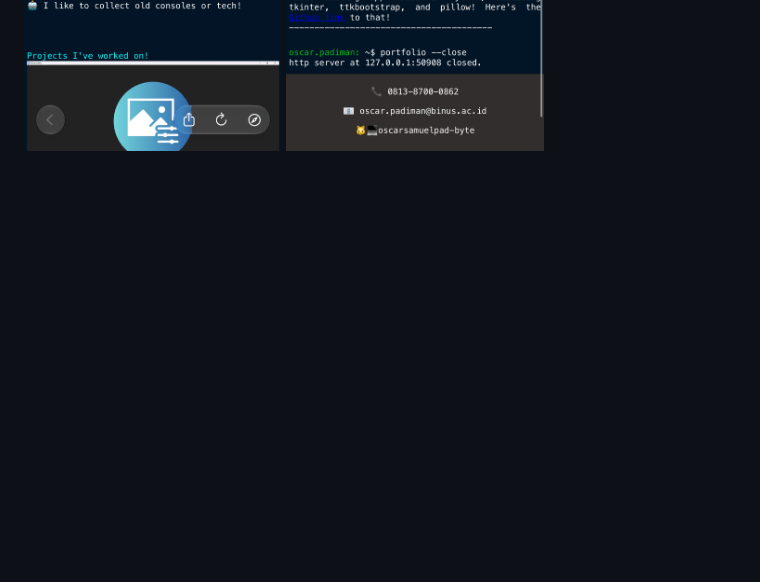
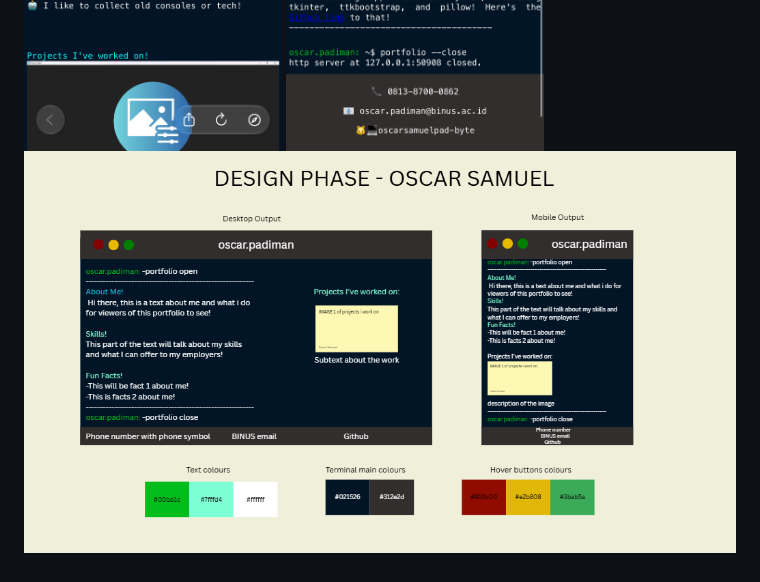
Before and after one commit to oscarsamuelpad-byte/Responsive-Portfolio-Web-Design, a Markdown page: README.md, the part around the change. GitHub-like rendering; pictures changed too: images/Portfolio-design.png (added); blank space fills up the shorter version.

Commit message:
added portfolio design image and a call for it in README

```diff
--- a/README.md
+++ b/README.md
@@ -77,3 +77,4 @@ Responsive-Portfolio-Web-Design/
 ![Image of Desktop Website](images/Portfolio-desktop.png)
 ![Image of Mobile Website part 1](images/Portfolio-mobile-1.png)
 ![Image of Mobile Website part 2](images/Portfolio-mobile-2.png)
+![Image of Portfolio Design in Canva](images/Portfolio-design.png)
```
